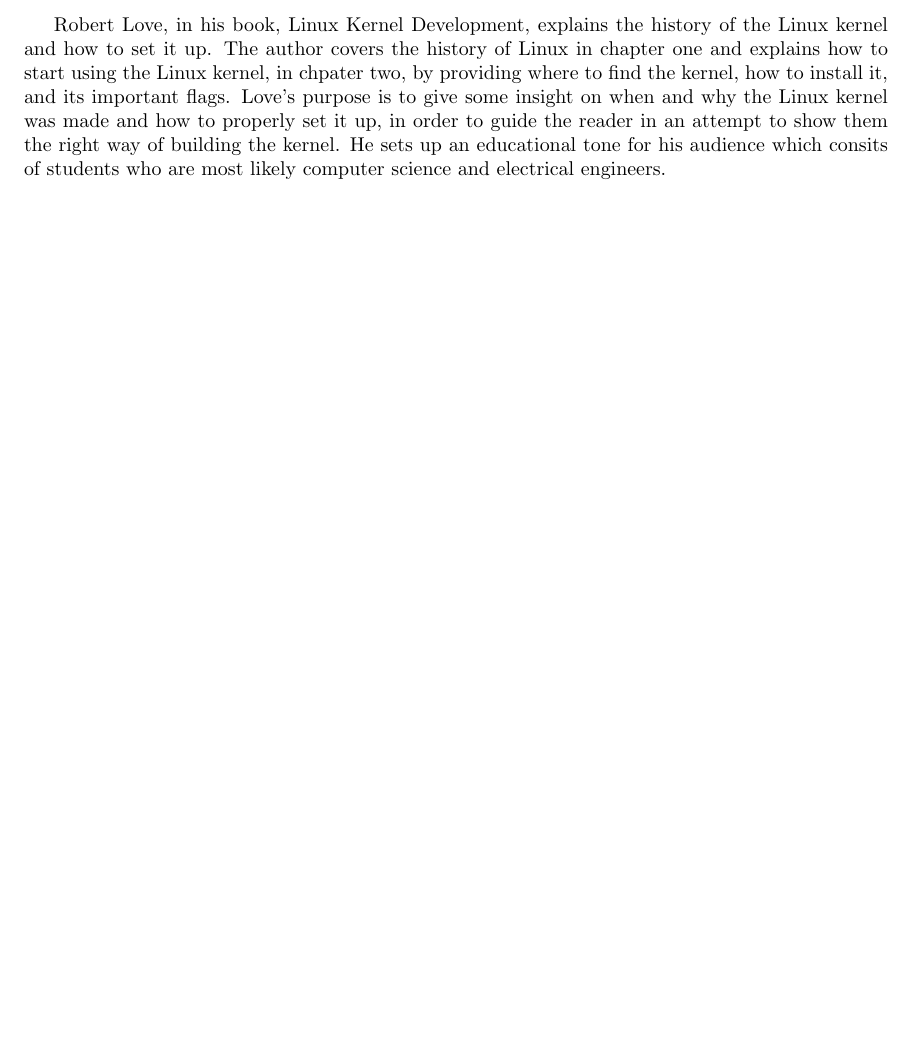
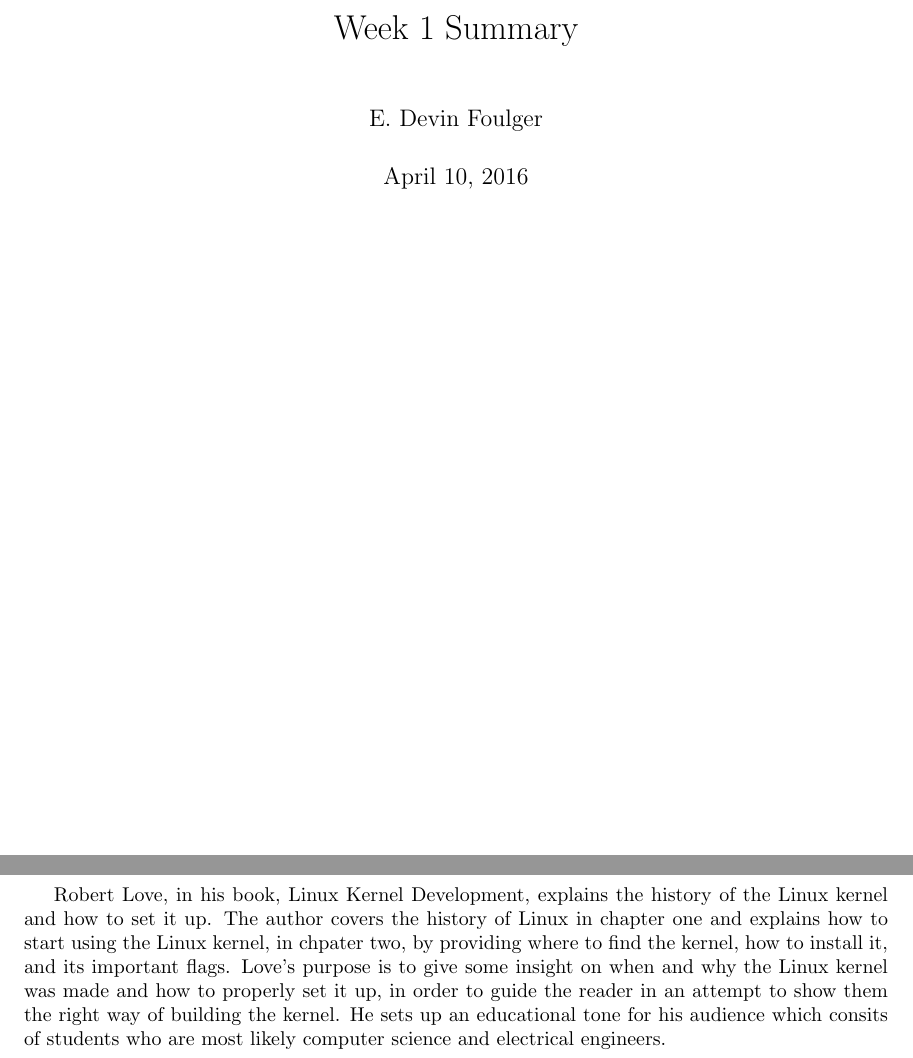
Before and after one commit to foulgerd/cs444-033, a LaTeX document (summaries/week1/week1.tex): part of the page before the commit and two parts of pages 1 and 2 of 2 after it, the two joined at a grey line, cut at the place of the change, the shorter picture padded with empty space. Compiled offline with LaTeX, dvips and Ghostscript.

Commit message:
Fixing week1 summary

```diff
--- a/summaries/week1/week1.tex
+++ b/summaries/week1/week1.tex
@@ -40,7 +40,9 @@
 \begin{document}
 
 \title{Week 1 Summary}
-\author{Devin Foulger}
+\author{\name}
+
+\maketitle
 
 Robert Love, in his book, Linux Kernel Development, explains the history of the Linux kernel and how to set it up.
 The author covers the history of Linux in chapter one and explains how to start using the Linux kernel, in chpater two,
```
